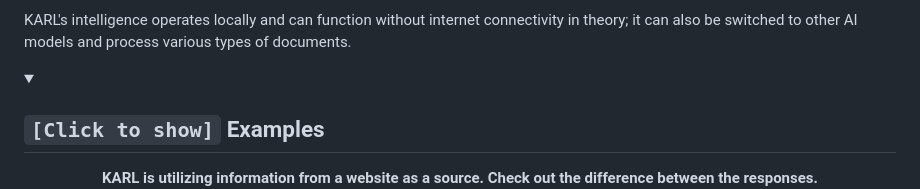
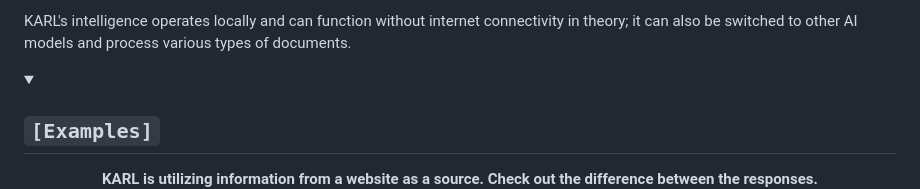
Before and after one commit to vw-wob-it-edu/KARL, a Markdown page: README.md, the part around one of its changes. Rendered like a GitHub page; folded sections open.

```diff
--- a/README.md
+++ b/README.md
@@ -27,7 +27,7 @@ KARL's intelligence operates locally and can function without internet connectiv
 
 <details>
   <summary>
-    <h2><code>[Click to show]</code> Examples</h2>
+    <h2><code>[Examples]</code></h2>
   </summary>
 
 
```
Also changed, not shown: other parts of README.md (+7 -0 lines).
